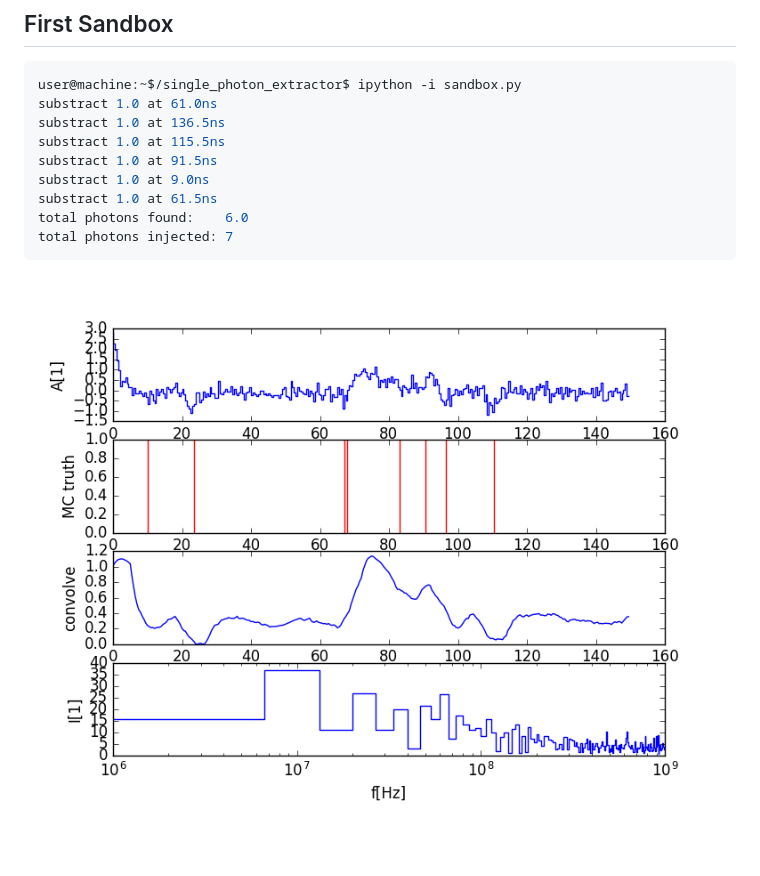
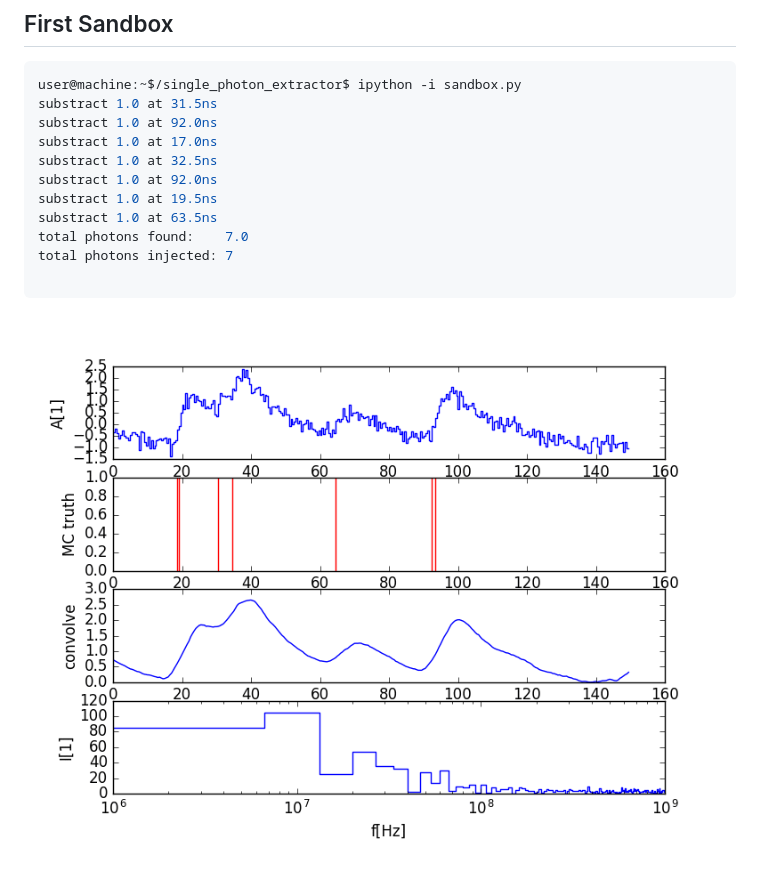
Before and after one commit to fact-project/single_photon_extractor, a Markdown page: README.md, the part around the change. Drawn GitHub-style; pictures changed too: examples/substract_pulses.gif; blank space fills up the shorter version.

Commit message:
now printed text and gif show the same event

````diff
--- a/README.md
+++ b/README.md
@@ -15,13 +15,15 @@ A single photon extractor __might__ be able to make SIPM gain calibration possib
 ## First Sandbox
 ```bash
 user@machine:~$/single_photon_extractor$ ipython -i sandbox.py
-substract 1.0 at 61.0ns
-substract 1.0 at 136.5ns
-substract 1.0 at 115.5ns
-substract 1.0 at 91.5ns
-substract 1.0 at 9.0ns
-substract 1.0 at 61.5ns
-total photons found:    6.0
+substract 1.0 at 31.5ns
+substract 1.0 at 92.0ns
+substract 1.0 at 17.0ns
+substract 1.0 at 32.5ns
+substract 1.0 at 92.0ns
+substract 1.0 at 19.5ns
+substract 1.0 at 63.5ns
+total photons found:    7.0
 total photons injected: 7
+
 ```
 ![img](examples/substract_pulses.gif)
````
